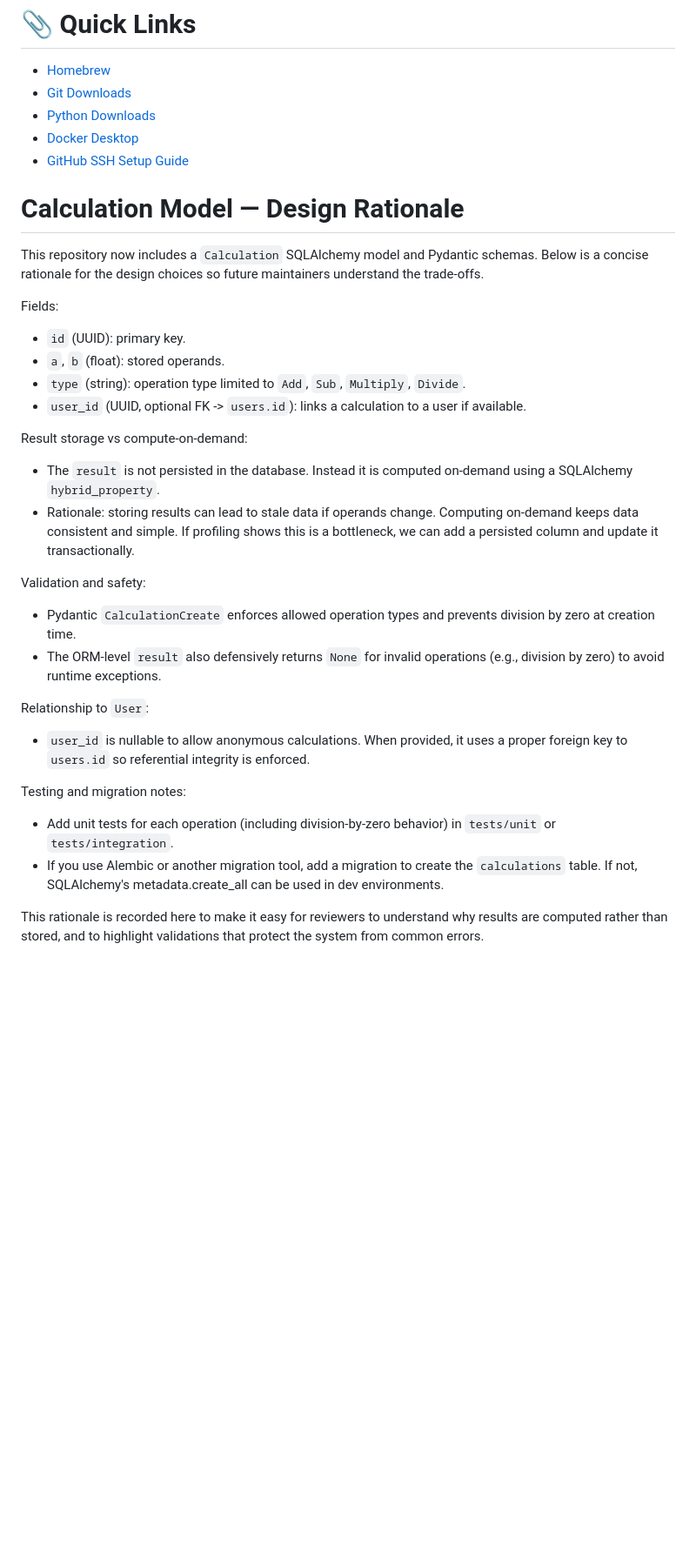
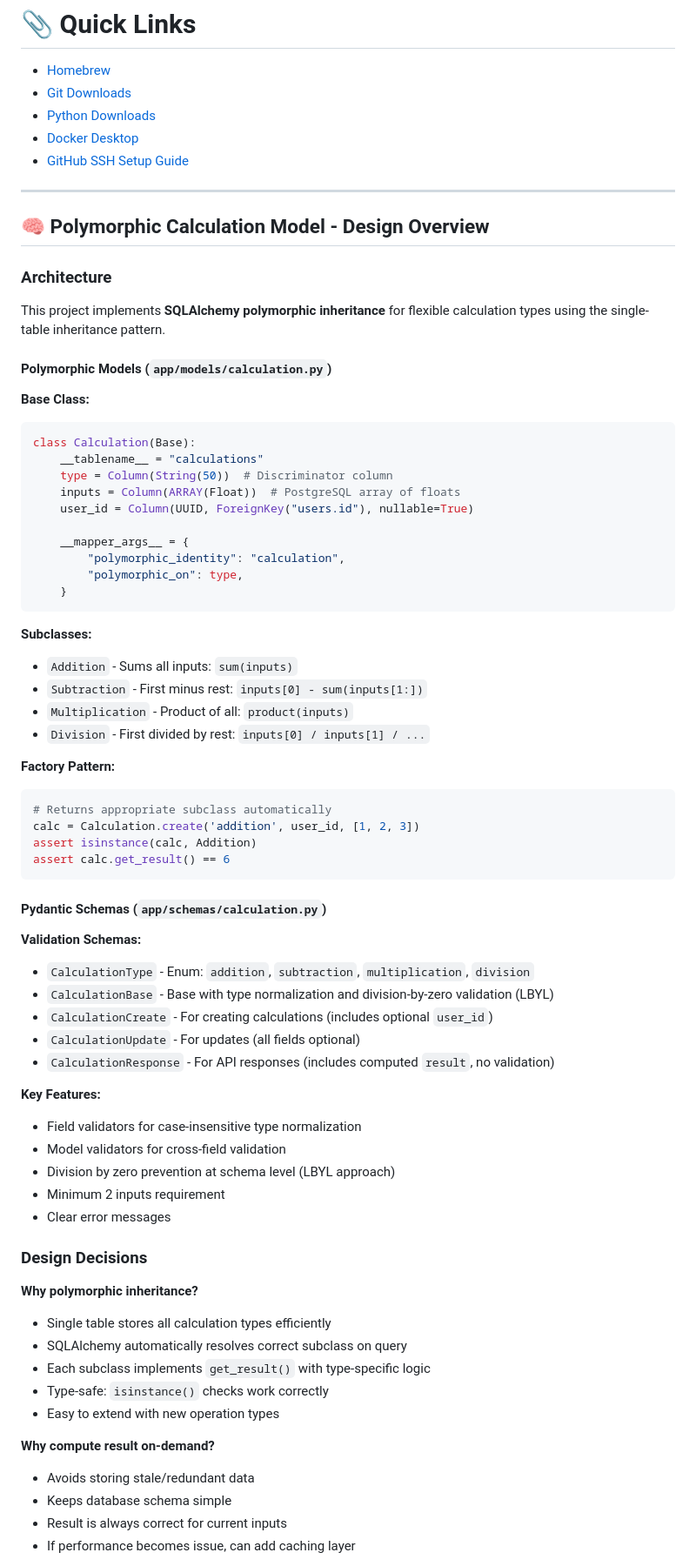
Before and after one commit to Mask13/Assignment11, a Markdown page: README.md, the part around the change printed below. Shown: that part at 87% size. Rendered like a GitHub page; blank space fills up the shorter version.

````diff
--- a/README.md
+++ b/README.md
@@ -304,29 +330,72 @@ Then submit the GitHub repository link as instructed.
 - [Docker Desktop](https://www.docker.com/products/docker-desktop/)
 - [GitHub SSH Setup Guide](https://docs.github.com/en/authentication/connecting-to-github-with-ssh)
 
-# Calculation Model — Design Rationale
+---
 
-This repository now includes a `Calculation` SQLAlchemy model and Pydantic schemas. Below is a concise rationale for the design choices so future maintainers understand the trade-offs.
+## 🧠 Polymorphic Calculation Model - Design Overview
 
-Fields:
-- `id` (UUID): primary key.
-- `a`, `b` (float): stored operands.
-- `type` (string): operation type limited to `Add`, `Sub`, `Multiply`, `Divide`.
-- `user_id` (UUID, optional FK -> `users.id`): links a calculation to a user if available.
+### Architecture
 
-Result storage vs compute-on-demand:
-- The `result` is not persisted in the database. Instead it is computed on-demand using a SQLAlchemy `hybrid_property`.
-- Rationale: storing results can lead to stale data if operands change. Computing on-demand keeps data consistent and simple. If profiling shows this is a bottleneck, we can add a persisted column and update it transactionally.
+This project implements **SQLAlchemy polymorphic inheritance** for flexible calculation types using the single-table inheritance pattern.
 
-Validation and safety:
-- Pydantic `CalculationCreate` enforces allowed operation types and prevents division by zero at creation time.
-- The ORM-level `result` also defensively returns `None` for invalid operations (e.g., division by zero) to avoid runtime exceptions.
+#### Polymorphic Models (`app/models/calculation.py`)
 
-Relationship to `User`:
-- `user_id` is nullable to allow anonymous calculations. When provided, it uses a proper foreign key to `users.id` so referential integrity is enforced.
+**Base Class:**
+```python
+class Calculation(Base):
+    __tablename__ = "calculations"
+    type = Column(String(50))  # Discriminator column
+    inputs = Column(ARRAY(Float))  # PostgreSQL array of floats
+    user_id = Column(UUID, ForeignKey("users.id"), nullable=True)
 
-Testing and migration notes:
-- Add unit tests for each operation (including division-by-zero behavior) in `tests/unit` or `tests/integration`.
-- If you use Alembic or another migration tool, add a migration to create the `calculations` table. If not, SQLAlchemy's metadata.create_all can be used in dev environments.
+    __mapper_args__ = {
+        "polymorphic_identity": "calculation",
+        "polymorphic_on": type,
+    }
+```
 
-This rationale is recorded here to make it easy for reviewers to understand why results are computed rather than stored, and to highlight validations that protect the system from common errors.
+**Subclasses:**
+- `Addition` - Sums all inputs: `sum(inputs)`
+- `Subtraction` - First minus rest: `inputs[0] - sum(inputs[1:])`
+- `Multiplication` - Product of all: `product(inputs)`
+- `Division` - First divided by rest: `inputs[0] / inputs[1] / ...`
+
+**Factory Pattern:**
+```python
+# Returns appropriate subclass automatically
+calc = Calculation.create('addition', user_id, [1, 2, 3])
+assert isinstance(calc, Addition)
+assert calc.get_result() == 6
+```
+
+#### Pydantic Schemas (`app/schemas/calculation.py`)
+
+**Validation Schemas:**
+- `CalculationType` - Enum: `addition`, `subtraction`, `multiplication`, `division`
+- `CalculationBase` - Base with type normalization and division-by-zero validation (LBYL)
+- `CalculationCreate` - For creating calculations (includes optional `user_id`)
+- `CalculationUpdate` - For updates (all fields optional)
+- `CalculationResponse` - For API responses (includes computed `result`, no validation)
+
+**Key Features:**
+- Field validators for case-insensitive type normalization
+- Model validators for cross-field validation
+- Division by zero prevention at schema level (LBYL approach)
+- Minimum 2 inputs requirement
+- Clear error messages
+
+### Design Decisions
+
+**Why polymorphic inheritance?**
+- Single table stores all calculation types efficiently
+- SQLAlchemy automatically resolves correct subclass on query
+- Each subclass implements `get_result()` with type-specific logic
+- Type-safe: `isinstance()` checks work correctly
+- Easy to extend with new operation types
+
+**Why compute result on-demand?**
+- Avoids storing stale/redundant data
+- Keeps database schema simple
+- Result is always correct for current inputs
+- If performance becomes issue, can add caching layer
+
````
Also changed, not shown: other parts of README.md (+113 -11 lines).
